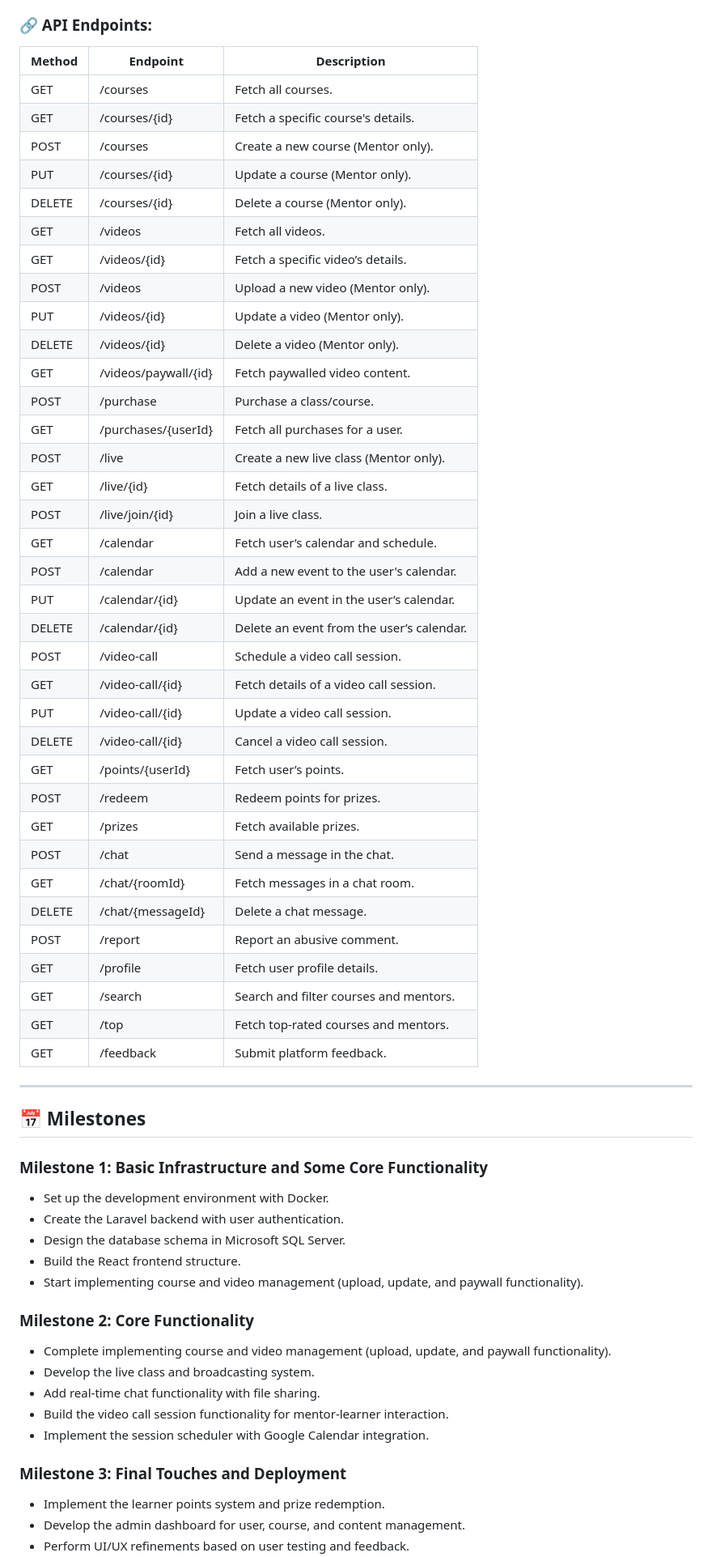
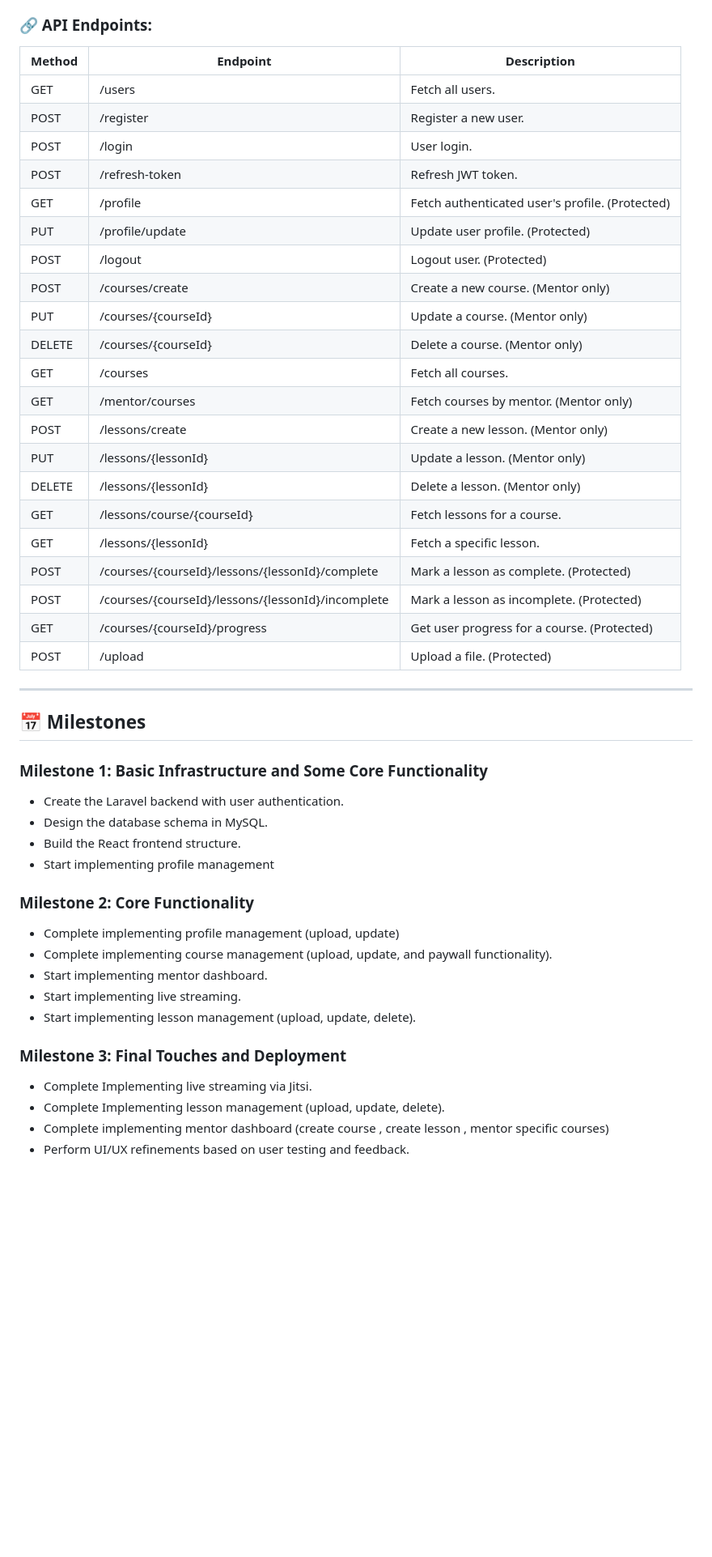
Before and after one commit to Amirul026/SkillBridge, a Markdown page: README.md, the part around one of its changes. Shown at 81% size. GitHub-like rendering; blank space fills up the shorter version.

```diff
--- a/README.md
+++ b/README.md
@@ -157,41 +144,29 @@ A mock user interface has been designed using Figma. The design includes:
 ### 🔗 API Endpoints:
-| Method | Endpoint                  | Description                               |
-|--------|---------------------------|-------------------------------------                            |
-| GET    | /courses                  | Fetch all courses.                        |
-| GET    | /courses/{id}             | Fetch a specific course's details.        |
-| POST   | /courses                  | Create a new course (Mentor only).        |
-| PUT    | /courses/{id}             | Update a course (Mentor only).            |
-| DELETE | /courses/{id}             | Delete a course (Mentor only).            |
-| GET    | /videos                   | Fetch all videos.                         |
-| GET    | /videos/{id}              | Fetch a specific video’s details.         |
-| POST   | /videos                   | Upload a new video (Mentor only).         |
-| PUT    | /videos/{id}              | Update a video (Mentor only).             |
-| DELETE | /videos/{id}              | Delete a video (Mentor only).             |
-| GET    | /videos/paywall/{id}      | Fetch paywalled video content.            |
-| POST   | /purchase                 | Purchase a class/course.                  |
-| GET    | /purchases/{userId}       | Fetch all purchases for a user.           |
-| POST   | /live                     | Create a new live class (Mentor only).    |
-| GET    | /live/{id}                | Fetch details of a live class.            |
-| POST   | /live/join/{id}           | Join a live class.                        |
-| GET    | /calendar                 | Fetch user’s calendar and schedule.       |
-| POST   | /calendar                 | Add a new event to the user's calendar.   |
-| PUT    | /calendar/{id}            | Update an event in the user’s calendar.   |
-| DELETE | /calendar/{id}            | Delete an event from the user’s calendar. |
-| POST   | /video-call               | Schedule a video call session.            |
-| GET    | /video-call/{id}          | Fetch details of a video call session.    |
-| PUT    | /video-call/{id}          | Update a video call session.              |
-| DELETE | /video-call/{id}          | Cancel a video call session.              |
-| GET    | /points/{userId}          | Fetch user’s points.                      |
-| POST   | /redeem                   | Redeem points for prizes.                 |
-| GET    | /prizes                   | Fetch available prizes.                   |
-| POST   | /chat                     | Send a message in the chat.               |
-| GET    | /chat/{roomId}            | Fetch messages in a chat room.            |
-| DELETE | /chat/{messageId}         | Delete a chat message.                    |
-| POST   | /report                   | Report an abusive comment.                |
-| GET    | /profile                  | Fetch user profile details.               |
-| GET    | /search                   | Search and filter courses and mentors.    |
-| GET    | /top                      | Fetch top-rated courses and mentors.      |
-| GET    | /feedback                 | Submit platform feedback.                 |
+
+| Method  | Endpoint                                       | Description                                      |
+|---------|-----------------------------------------------|--------------------------------------------------|
+| GET     | /users                                        | Fetch all users.                                |
+| POST    | /register                                    | Register a new user.                           |
+| POST    | /login                                       | User login.                                    |
+| POST    | /refresh-token                               | Refresh JWT token.                             |
+| GET     | /profile                                     | Fetch authenticated user's profile. (Protected) |
+| PUT     | /profile/update                              | Update user profile. (Protected)               |
+| POST    | /logout                                      | Logout user. (Protected)                       |
+| POST    | /courses/create                              | Create a new course. (Mentor only)             |
+| PUT     | /courses/{courseId}                          | Update a course. (Mentor only)                 |
+| DELETE  | /courses/{courseId}                          | Delete a course. (Mentor only)                 |
+| GET     | /courses                                     | Fetch all courses.                             |
+| GET     | /mentor/courses                              | Fetch courses by mentor. (Mentor only)         |
+| POST    | /lessons/create                              | Create a new lesson. (Mentor only)             |
+| PUT     | /lessons/{lessonId}                          | Update a lesson. (Mentor only)                 |
+| DELETE  | /lessons/{lessonId}                          | Delete a lesson. (Mentor only)                 |
+| GET     | /lessons/course/{courseId}                   | Fetch lessons for a course.                    |
+| GET     | /lessons/{lessonId}                          | Fetch a specific lesson.                       |
+| POST    | /courses/{courseId}/lessons/{lessonId}/complete  | Mark a lesson as complete. (Protected)         |
+| POST    | /courses/{courseId}/lessons/{lessonId}/incomplete | Mark a lesson as incomplete. (Protected)       |
+| GET     | /courses/{courseId}/progress                 | Get user progress for a course. (Protected)    |
+| POST    | /upload                                      | Upload a file. (Protected)                     |
+
 
 ---
 
@@ -199,24 +174,24 @@ A mock user interface has been designed using Figma. The design includes:
 
 ### Milestone 1: Basic Infrastructure and Some Core Functionality
 
-- Set up the development environment with Docker.
 - Create the Laravel backend with user authentication.
-- Design the database schema in Microsoft SQL Server.
+- Design the database schema in MySQL.
 - Build the React frontend structure.
-- Start implementing course and video management (upload, update, and paywall functionality).
+- Start implementing profile management
 
 
 ### Milestone 2: Core Functionality
 
--   Complete implementing course and video management (upload, update, and paywall functionality).
--   Develop the live class and broadcasting system.
--   Add real-time chat functionality with file sharing.
--   Build the video call session functionality for mentor-learner interaction.
--   Implement the session scheduler with Google Calendar integration.
+-   Complete implementing profile management (upload, update)
+-   Complete implementing course management (upload, update, and paywall functionality).
+-   Start implementing mentor dashboard.
+-   Start implementing live streaming.
+-   Start implementing lesson management (upload, update, delete).
 
 
 ### Milestone 3: Final Touches and Deployment
 
--   Implement the learner points system and prize redemption.
--   Develop the admin dashboard for user, course, and content management.
+-   Complete Implementing live streaming via Jitsi.
+-   Complete Implementing lesson management (upload, update, delete).
+-   Complete implementing mentor dashboard (create course , create lesson , mentor specific courses)
 -   Perform UI/UX refinements based on user testing and feedback.
```
Also changed, not shown: other parts of README.md (+12 -26 lines).
